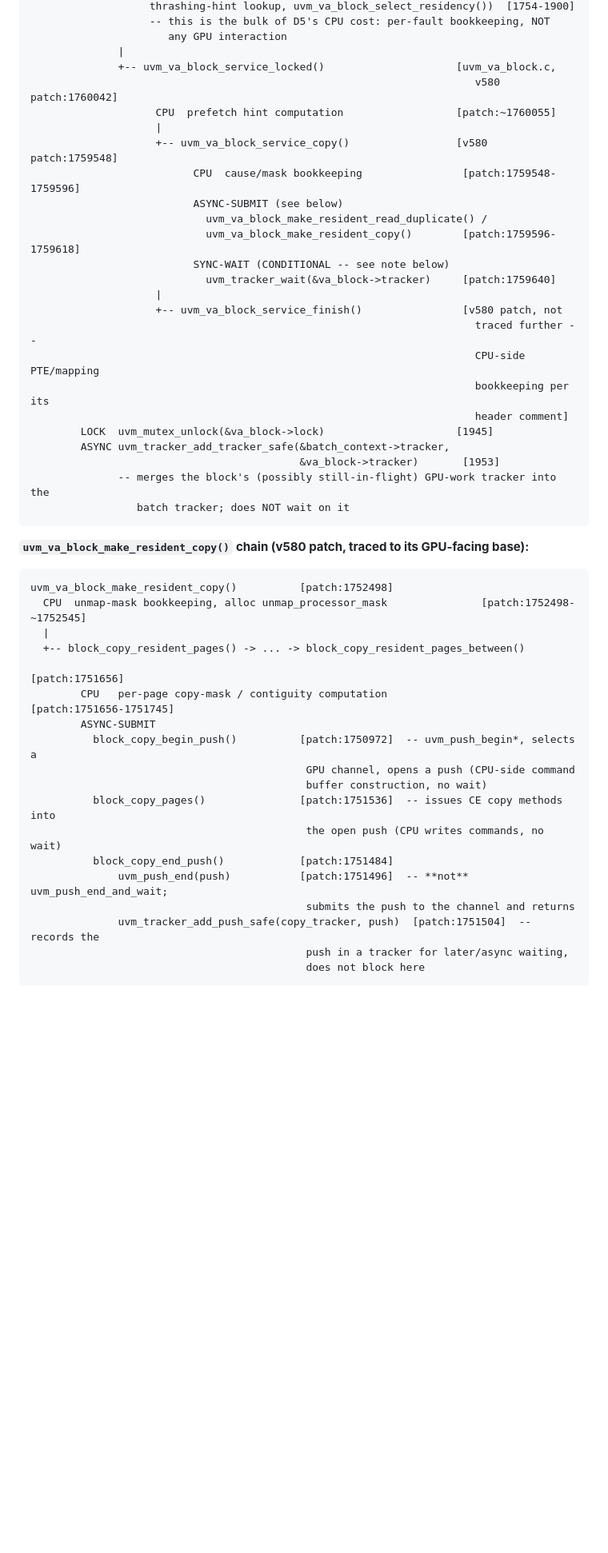
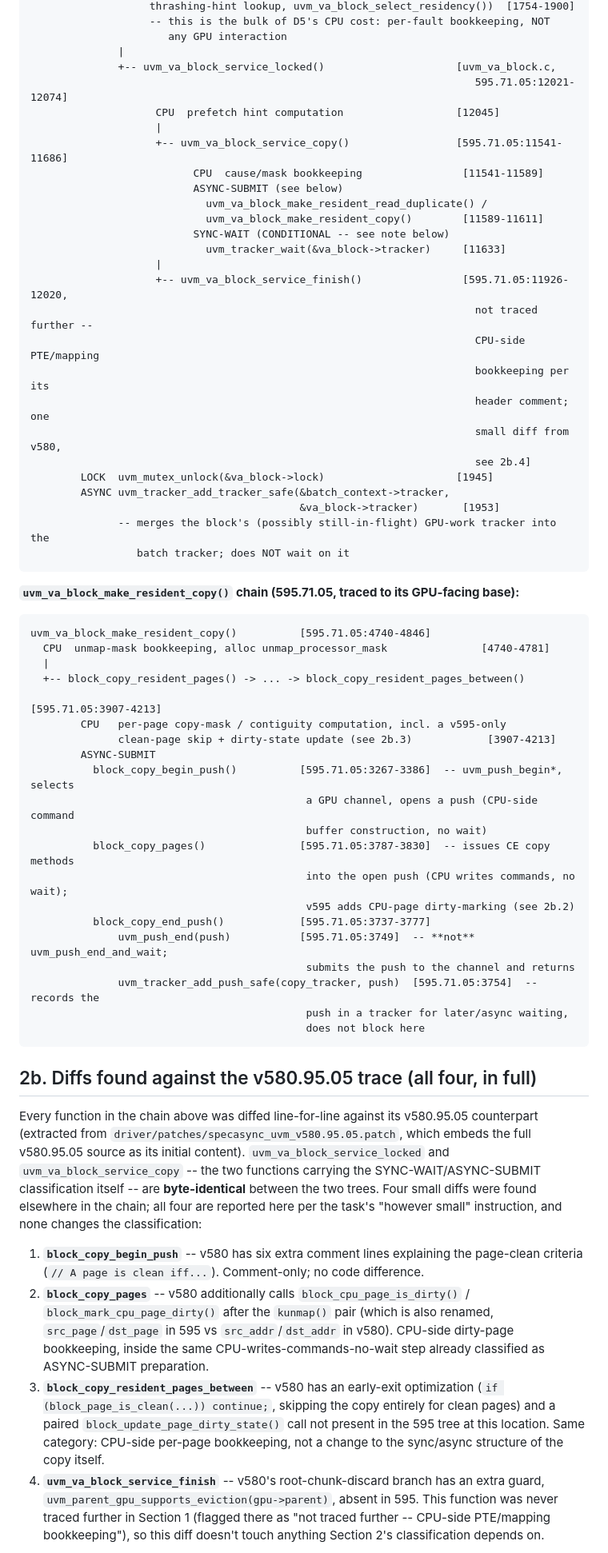
Before and after one commit to rayanw36/SpecAsync-UVM, a Markdown page: results/analysis/D5_CHARACTERIZATION.md, the part around one of its changes. Shown at 80% size. Rendered like a GitHub page; blank space fills up the shorter version.

````diff
--- a/results/analysis/D5_CHARACTERIZATION.md
+++ b/results/analysis/D5_CHARACTERIZATION.md
@@ -78,22 +81,24 @@ service_fault_batch_dispatch()                                    [replayable_fa
                       any GPU interaction
               |
               +-- uvm_va_block_service_locked()                     [uvm_va_block.c,
-                                                                       v580 patch:1760042]
-                    CPU  prefetch hint computation                  [patch:~1760055]
+                                                                       595.71.05:12021-12074]
+                    CPU  prefetch hint computation                  [12045]
                     |
-                    +-- uvm_va_block_service_copy()                 [v580 patch:1759548]
-                          CPU  cause/mask bookkeeping                [patch:1759548-1759596]
+                    +-- uvm_va_block_service_copy()                 [595.71.05:11541-11686]
+                          CPU  cause/mask bookkeeping                [11541-11589]
                           ASYNC-SUBMIT (see below)
                             uvm_va_block_make_resident_read_duplicate() /
-                            uvm_va_block_make_resident_copy()        [patch:1759596-1759618]
+                            uvm_va_block_make_resident_copy()        [11589-11611]
                           SYNC-WAIT (CONDITIONAL -- see note below)
-                            uvm_tracker_wait(&va_block->tracker)     [patch:1759640]
+                            uvm_tracker_wait(&va_block->tracker)     [11633]
                     |
-                    +-- uvm_va_block_service_finish()                [v580 patch, not
-                                                                       traced further --
+                    +-- uvm_va_block_service_finish()                [595.71.05:11926-12020,
+                                                                       not traced further --
                                                                        CPU-side PTE/mapping
                                                                        bookkeeping per its
-                                                                       header comment]
+                                                                       header comment; one
+                                                                       small diff from v580,
+                                                                       see 2b.4]
         LOCK  uvm_mutex_unlock(&va_block->lock)                     [1945]
         ASYNC uvm_tracker_add_tracker_safe(&batch_context->tracker,
                                            &va_block->tracker)       [1953]
@@ -101,26 +106,56 @@ service_fault_batch_dispatch()                                    [replayable_fa
                  batch tracker; does NOT wait on it
 ```
 
-**`uvm_va_block_make_resident_copy()` chain (v580 patch, traced to its GPU-facing base):**
+**`uvm_va_block_make_resident_copy()` chain (595.71.05, traced to its GPU-facing base):**
 
 ```
-uvm_va_block_make_resident_copy()          [patch:1752498]
-  CPU  unmap-mask bookkeeping, alloc unmap_processor_mask               [patch:1752498-~1752545]
+uvm_va_block_make_resident_copy()          [595.71.05:4740-4846]
+  CPU  unmap-mask bookkeeping, alloc unmap_processor_mask               [4740-4781]
   |
   +-- block_copy_resident_pages() -> ... -> block_copy_resident_pages_between()
-                                                                          [patch:1751656]
-        CPU   per-page copy-mask / contiguity computation                [patch:1751656-1751745]
+                                                                          [595.71.05:3907-4213]
+        CPU   per-page copy-mask / contiguity computation, incl. a v595-only
+              clean-page skip + dirty-state update (see 2b.3)            [3907-4213]
         ASYNC-SUBMIT
-          block_copy_begin_push()          [patch:1750972]  -- uvm_push_begin*, selects a
-                                            GPU channel, opens a push (CPU-side command
+          block_copy_begin_push()          [595.71.05:3267-3386]  -- uvm_push_begin*, selects
+                                            a GPU channel, opens a push (CPU-side command
                                             buffer construction, no wait)
-          block_copy_pages()               [patch:1751536]  -- issues CE copy methods into
-                                            the open push (CPU writes commands, no wait)
-          block_copy_end_push()            [patch:1751484]
-              uvm_push_end(push)           [patch:1751496]  -- **not** uvm_push_end_and_wait;
+          block_copy_pages()               [595.71.05:3787-3830]  -- issues CE copy methods
+                                            into the open push (CPU writes commands, no wait);
+                                            v595 adds CPU-page dirty-marking (see 2b.2)
+          block_copy_end_push()            [595.71.05:3737-3777]
+              uvm_push_end(push)           [595.71.05:3749]  -- **not** uvm_push_end_and_wait;
                                             submits the push to the channel and returns
-              uvm_tracker_add_push_safe(copy_tracker, push)  [patch:1751504]  -- records the
+              uvm_tracker_add_push_safe(copy_tracker, push)  [595.71.05:3754]  -- records the
                                             push in a tracker for later/async waiting,
                                             does not block here
 ```
 
+## 2b. Diffs found against the v580.95.05 trace (all four, in full)
+
+Every function in the chain above was diffed line-for-line against its v580.95.05
+counterpart (extracted from `driver/patches/specasync_uvm_v580.95.05.patch`, which embeds
+the full v580.95.05 source as its initial content). `uvm_va_block_service_locked` and
+`uvm_va_block_service_copy` -- the two functions carrying the SYNC-WAIT/ASYNC-SUBMIT
+classification itself -- are **byte-identical** between the two trees. Four small diffs
+were found elsewhere in the chain; all four are reported here per the task's "however
+small" instruction, and none changes the classification:
+
+1. **`block_copy_begin_push`** -- v580 has six extra comment lines explaining the
+   page-clean criteria (`// A page is clean iff...`). Comment-only; no code difference.
+2. **`block_copy_pages`** -- v580 additionally calls `block_cpu_page_is_dirty()` /
+   `block_mark_cpu_page_dirty()` after the `kunmap()` pair (which is also renamed,
+   `src_page`/`dst_page` in 595 vs `src_addr`/`dst_addr` in v580). CPU-side dirty-page
+   bookkeeping, inside the same CPU-writes-commands-no-wait step already classified as
+   ASYNC-SUBMIT preparation.
+3. **`block_copy_resident_pages_between`** -- v580 has an early-exit optimization
+   (`if (block_page_is_clean(...)) continue;`, skipping the copy entirely for clean pages)
+   and a paired `block_update_page_dirty_state()` call not present in the 595 tree at this
+   location. Same category: CPU-side per-page bookkeeping, not a change to the
+   sync/async structure of the copy itself.
+4. **`uvm_va_block_service_finish`** -- v580's root-chunk-discard branch has an extra
+   guard, `uvm_parent_gpu_supports_eviction(gpu->parent)`, absent in 595. This function
+   was never traced further in Section 1 (flagged there as "not traced further -- CPU-side
+   PTE/mapping bookkeeping"), so this diff doesn't touch anything Section 2's
+   classification depends on.
+
````
Also changed, not shown: other parts of results/analysis/D5_CHARACTERIZATION.md (+45 -28 lines).
